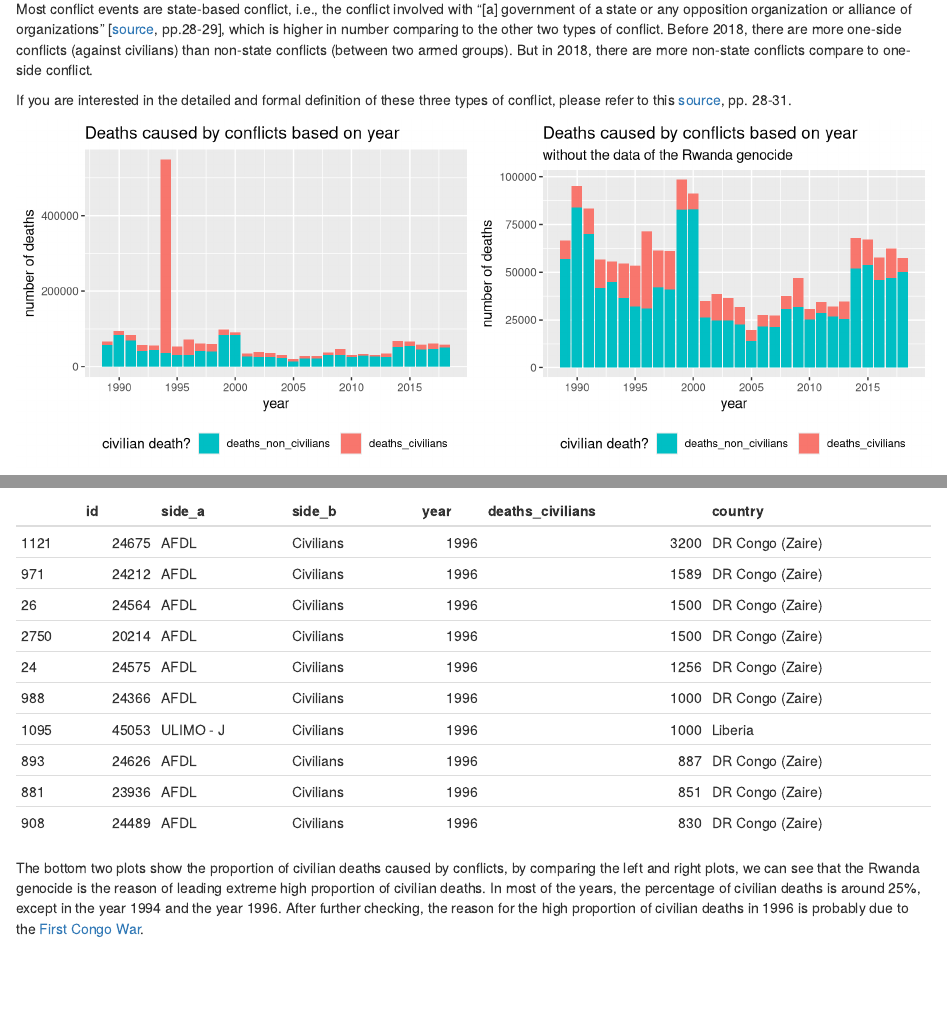
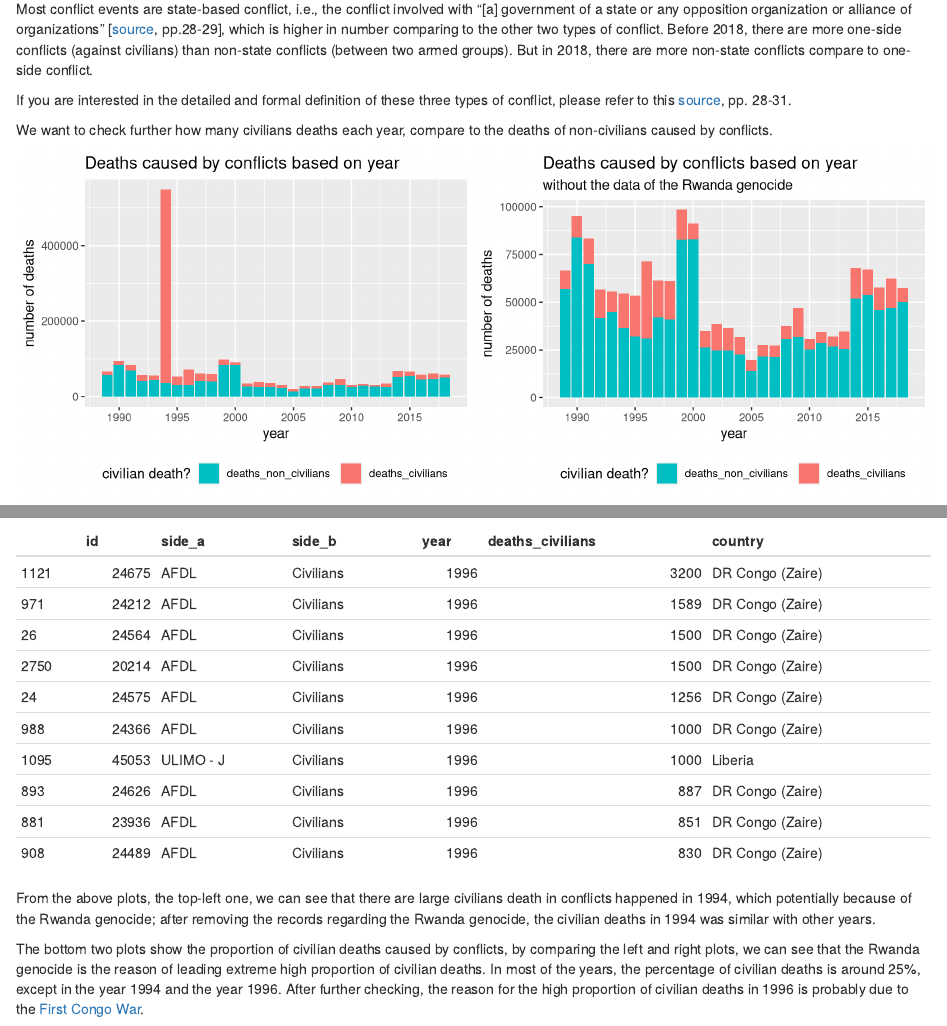
Before and after one commit to tonyytliu/edav_final_project, an R Markdown document (Results.Rmd): the page in a window 1100 px wide, from 2750 px down, and a second part further down, joined at a grey line. Rendered offline with R 4.5, knitr and Pandoc, with nearby package versions.

Commit message:
Update files

````diff
--- a/Results.Rmd
+++ b/Results.Rmd
@@ -159,7 +159,7 @@ Most conflict events are state-based conflict, i.e., the conflict involved with
 
 If you are interested in the detailed and formal definition of these three types of conflict, please refer to this [source](https://ucdp.uu.se/downloads/ged/ged191.pdf), pp. 28-31.
 
-
+We want to check further how many civilians deaths each year, compare to the deaths of non-civilians caused by conflicts.
 
 ```{r, fig.width=10, fig.height=3.8}
 library(tidyverse)
@@ -251,4 +251,6 @@ df_3 <- head(ttt[order(-ttt$deaths_civilians),], 10)[c("id", "side_a", "side_b",
 knitr::kable(df_3)
 ```
 
+From the above plots, the top-left one, we can see that there are large civilians death in conflicts happened in 1994, which potentially because of the Rwanda genocide; after removing the records regarding the Rwanda genocide, the civilian deaths in 1994 was similar with other years.
+
 The bottom two plots show the proportion of civilian deaths caused by conflicts, by comparing the left and right plots, we can see that the Rwanda genocide is the reason of leading extreme high proportion of civilian deaths.  In most of the years, the percentage of civilian deaths is around 25%, except in the year 1994 and the year 1996. After further checking, the reason for the high proportion of civilian deaths in 1996 is probably due to the [First Congo War](https://en.wikipedia.org/wiki/First_Congo_War).
````
Also changed, not shown: Results.html.
